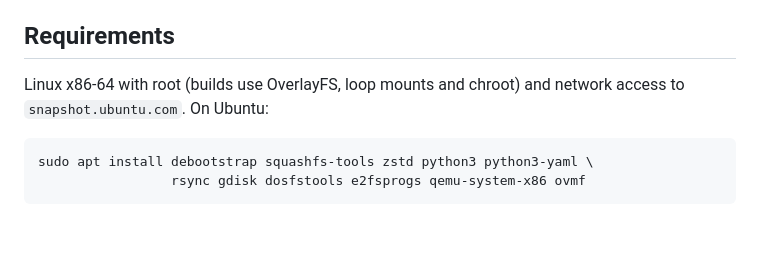
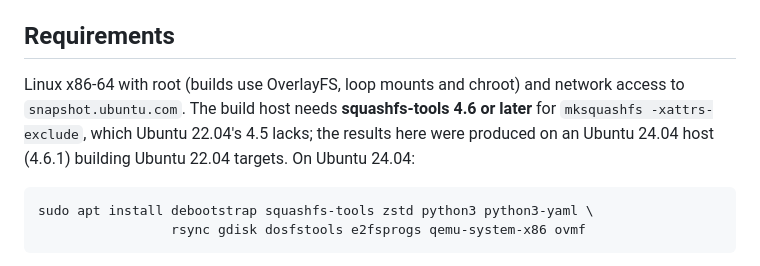
Before and after one commit to DipankNemo/modfs, a Markdown page: README.md, the part around the change. Rendered like a GitHub page; blank space fills up the shorter version.

Commit message:
README: the build host needs squashfs-tools 4.6 or later
mksquashfs -xattrs-exclude, which the builder uses to strip opaque markers,
exists from squashfs-tools 4.6. Ubuntu 22.04 ships 4.5, so following the README
on a 22.04 host would fail at the first module. The results were produced on an
Ubuntu 24.04 host with 4.6.1, building Ubuntu 22.04 targets; the README now says
so. Found by the external thesis review, which caught the same error in the
bibliography entry for mksquashfs.

Co-Authored-By: Claude Opus 5.5 <noreply@anthropic.com>

```diff
--- a/README.md
+++ b/README.md
@@ -40,7 +40,9 @@ its source file and digest.
 ## Requirements
 
 Linux x86-64 with root (builds use OverlayFS, loop mounts and chroot) and network
-access to `snapshot.ubuntu.com`. On Ubuntu:
+access to `snapshot.ubuntu.com`. The build host needs **squashfs-tools 4.6 or later**
+for `mksquashfs -xattrs-exclude`, which Ubuntu 22.04's 4.5 lacks; the results here
+were produced on an Ubuntu 24.04 host (4.6.1) building Ubuntu 22.04 targets. On Ubuntu 24.04:
 
     sudo apt install debootstrap squashfs-tools zstd python3 python3-yaml \
                      rsync gdisk dosfstools e2fsprogs qemu-system-x86 ovmf
```
